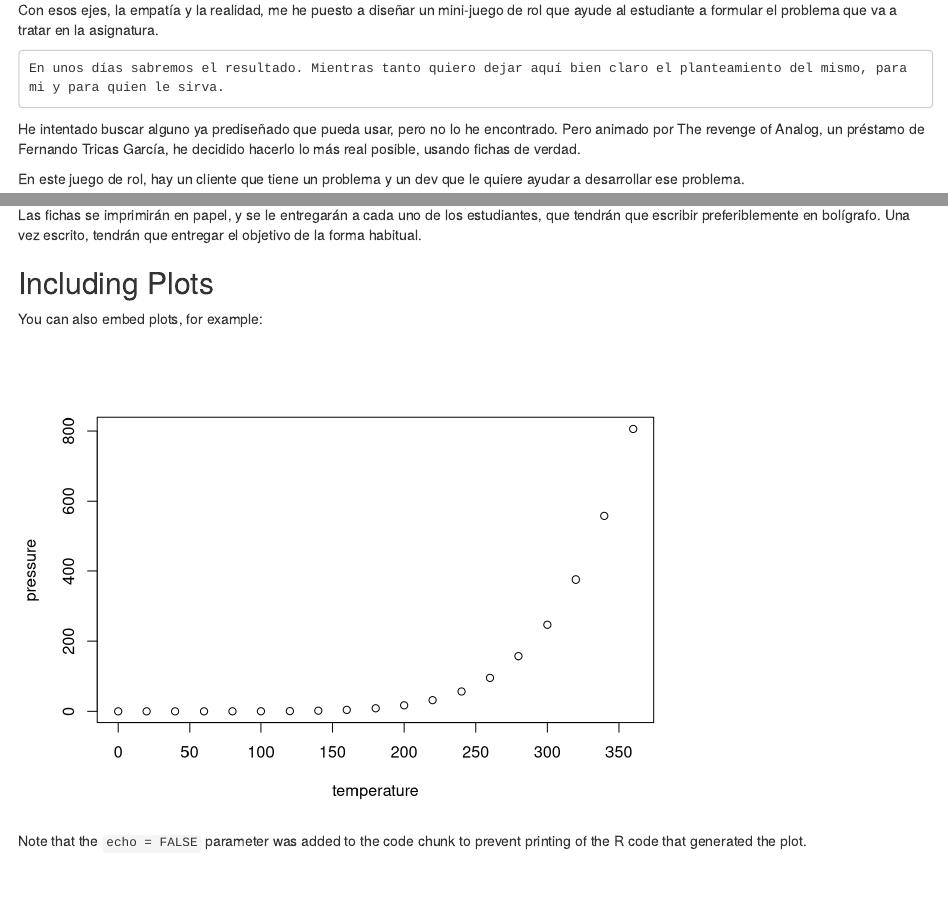
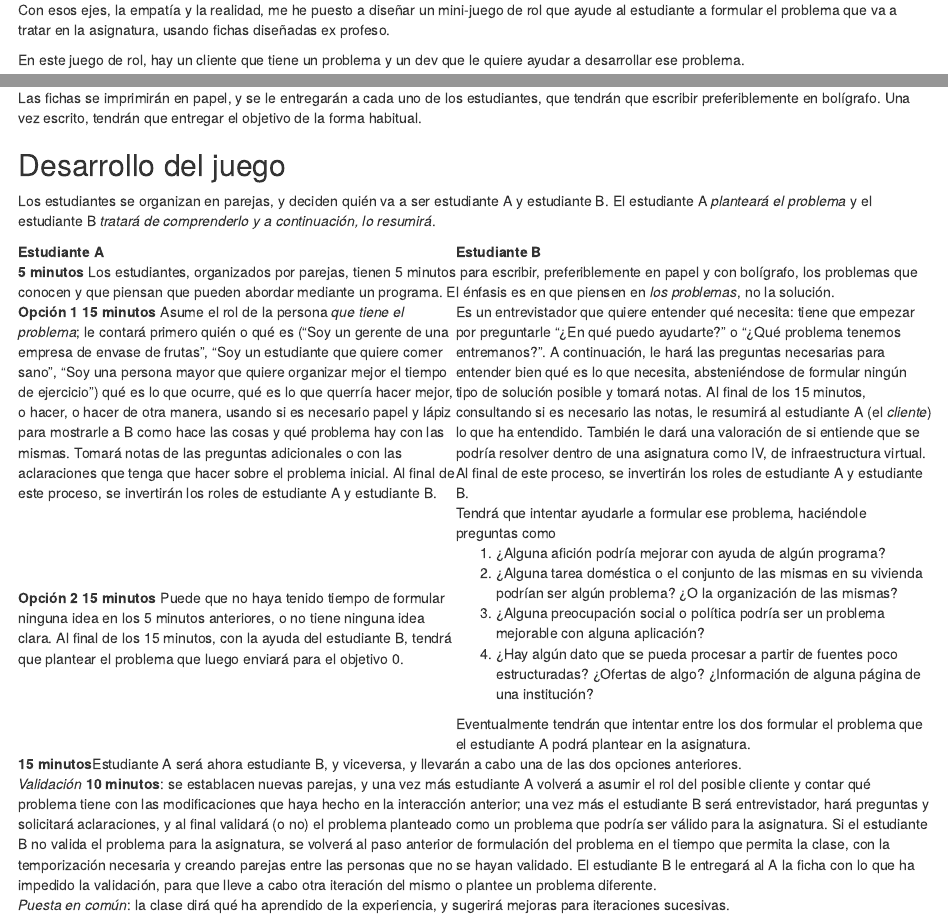
Before and after one commit to JJ/ivR, an R Markdown document (juego-rol.Rmd): the page in a window 1100 px wide, from 1130 px down, and a second part further down, joined at a grey line. Rendered offline with R 4.5, knitr and Pandoc, with nearby package versions; drawn as R Markdown's standard HTML page in place of the format the file asks for.

Commit message:
Incorporando desarrollo del juego

````diff
--- a/juego-rol.Rmd
+++ b/juego-rol.Rmd
@@ -36,11 +36,7 @@ Empatizar es literalmente ponerse en los zapatos de otra persona, el cliente en
 
 Desde el punto de vista de la asignatura y de la enseñanza, empatizar debería proporcionar esa epifanía que vamos buscando. Al ponerte en los zapatos de tu cliente, entiendes que el problema que tiene es real y vas a intentar hacer lo posible para solucionarlo.
 
-Con esos ejes, la empatía y la realidad, me he puesto a diseñar un mini-juego de rol que ayude al estudiante a formular el problema que va a tratar en la asignatura.
-
-    En unos días sabremos el resultado. Mientras tanto quiero dejar aquí bien claro el planteamiento del mismo, para mi y para quien le sirva.
-
-He intentado buscar alguno ya prediseñado que pueda usar, pero no lo he encontrado. Pero animado por The revenge of Analog, un préstamo de Fernando Tricas García, he decidido hacerlo lo más real posible, usando fichas de verdad.
+Con esos ejes, la empatía y la realidad, me he puesto a diseñar un mini-juego de rol que ayude al estudiante a formular el problema que va a tratar en la asignatura, usando fichas diseñadas ex profeso.
 
 En este juego de rol, hay un cliente que tiene un problema y un dev que le quiere ayudar a desarrollar ese problema.
 
@@ -52,12 +48,97 @@ Como hemos comentado, también hay casos en que el estudiante no sabe formular n
 
 Las fichas se imprimirán en papel, y se le entregarán a cada uno de los estudiantes, que tendrán que escribir preferiblemente en bolígrafo. Una vez escrito, tendrán que entregar el objetivo de la forma habitual.
 
-## Including Plots
+## Desarrollo del juego
 
-You can also embed plots, for example:
+Los estudiantes se organizan en parejas, y deciden quién va a ser
+estudiante A y estudiante B. El estudiante A *planteará el problema* y
+el estudiante B *tratará de comprenderlo y a continuación, lo resumirá*.
 
-```{r pressure, echo=FALSE}
-plot(pressure)
-```
+<table>
+  <thead>
+    <th> Estudiante A </th><th> Estudiante B </th>
+  </thead>
 
-Note that the `echo = FALSE` parameter was added to the code chunk to prevent printing of the R code that generated the plot.
+  <tbody>
+<tr><td colspan="2"> <strong>5 minutos</strong> Los
+estudiantes, organizados por parejas, tienen 5 minutos para escribir,
+preferiblemente en papel y con bolígrafo, los problemas que conocen y
+que piensan que pueden abordar mediante un programa. El énfasis es en
+que piensen en <em>los problemas</em>, no la solución. </td></tr>
+<tr><td> <strong>Opción 1</strong> <strong>15 minutos</strong> Asume
+el rol de la persona <em>que tiene el problema</em>; le contará
+primero quién o qué es ("Soy un gerente de una empresa de envase de
+frutas", "Soy un estudiante que quiere comer sano", "Soy una persona
+mayor que quiere organizar mejor el tiempo de ejercicio") qué es lo
+que ocurre, qué es lo que querría hacer mejor, o hacer, o hacer de
+otra manera, usando si es necesario papel y lápiz para mostrarle a B
+como hace las cosas y qué problema hay con las mismas. Tomará notas de
+las preguntas adicionales o con las aclaraciones que tenga que hacer
+sobre el problema inicial. Al final de este proceso, se invertirán los
+roles de estudiante A y estudiante B.</td>
+<td>Es un entrevistador que
+quiere entender qué necesita: tiene que empezar por preguntarle "¿En
+qué puedo ayudarte?" o "¿Qué problema tenemos entremanos?". A
+continuación, le hará las preguntas necesarias para entender bien qué
+es lo que necesita, absteniéndose de formular ningún tipo de solución
+posible y tomará notas. Al final de los 15 minutos, consultando si es
+necesario las notas, le resumirá al estudiante A (el <em>cliente</em>)
+lo que ha entendido. También le dará una valoración de si entiende que
+se podría resolver dentro de una asignatura como IV, de
+infraestructura virtual. Al final de este proceso, se invertirán los
+roles de estudiante A y estudiante B.  </td> </tr>
+
+<tr>
+    <td><strong>Opción 2</strong> <strong>15 minutos</strong>
+Puede
+    que no haya tenido tiempo de formular ninguna idea en los 5
+    minutos anteriores, o no tiene ninguna idea clara. Al final de los
+    15 minutos, con la ayuda del estudiante B, tendrá que plantear el
+    problema que luego enviará para el objetivo 0.
+    </td>
+
+   <td>Tendrá que intentar ayudarle
+a formular ese problema, haciéndole preguntas como <ol> <li>¿Alguna
+afición podría mejorar con ayuda de algún programa?</li> <li> ¿Alguna
+tarea doméstica o el conjunto de las mismas en su vivienda podrían ser
+algún problema? ¿O la organización de las mismas?</li> <li>¿Alguna
+preocupación social o política podría ser un problema mejorable con
+alguna aplicación?</li> <li> ¿Hay algún dato que se pueda procesar a
+partir de fuentes poco estructuradas? ¿Ofertas de algo?  ¿Información
+de alguna página de una institución?</li> </ol> Eventualmente tendrán
+que intentar entre los dos formular el problema que el estudiante A
+podrá plantear en la asignatura.  </td>
+</tr>
+
+<tr>
+    <td
+colspan="2"><strong>15 minutos</strong>Estudiante A será ahora
+estudiante B, y viceversa, y llevarán a cabo una de las dos opciones
+anteriores.
+    </td>
+</tr>
+
+<tr>
+     <td colspan="2"><em>Validación</em>
+<strong>10 minutos</strong>: se establacen nuevas parejas, y una vez más
+estudiante A volverá a asumir el rol del posible cliente y contar qué
+problema tiene con las modificaciones que haya hecho en la interacción
+anterior; una vez más el estudiante B será entrevistador, hará
+preguntas y solicitará aclaraciones, y al final validará (o no) el
+problema planteado como un problema que podría ser válido para la
+asignatura. Si el estudiante B no valida el problema para la
+     asignatura, se volverá al paso anterior de formulación del
+     problema en el tiempo que permita la clase, con la temporización
+     necesaria y creando parejas entre las personas que no se hayan
+     validado. El estudiante B le entregará al A la ficha con lo que
+     ha impedido la validación, para que lleve a cabo otra iteración
+     del mismo o plantee un problema diferente.
+     </td>
+</tr>
+
+<tr><td colspan="2"> <em>Puesta en común</em>: la clase dirá qué ha
+    aprendido de la experiencia, y sugerirá mejoras para iteraciones
+    sucesivas.  </td> </tr>
+
+</tbody>
+</table>
````
